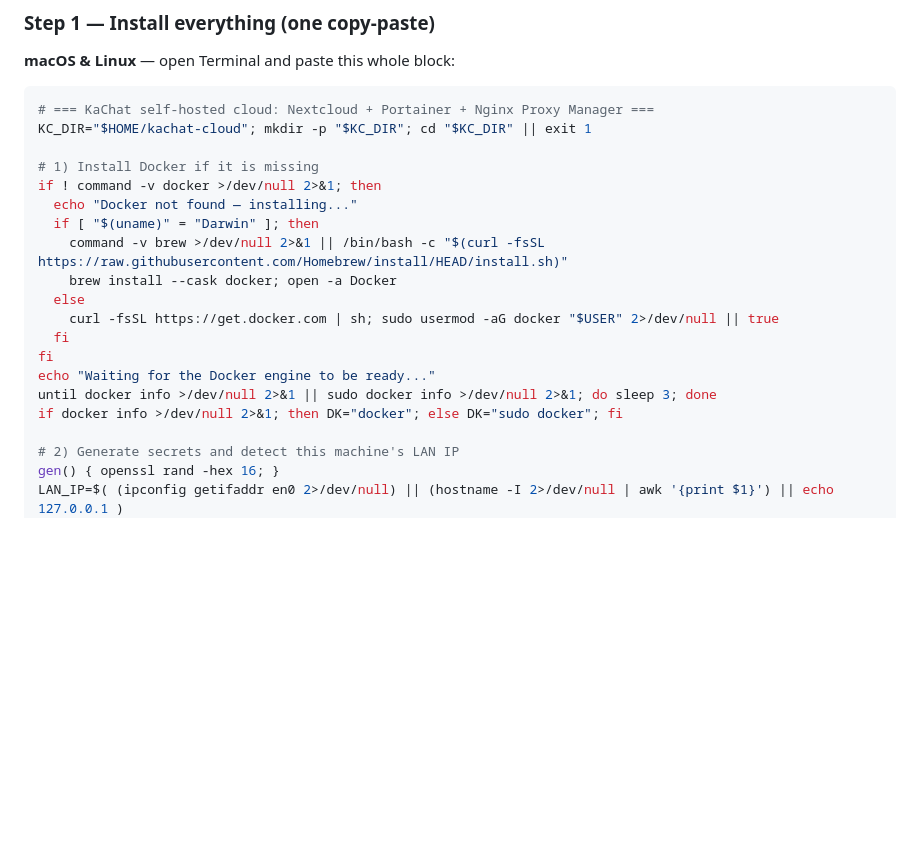
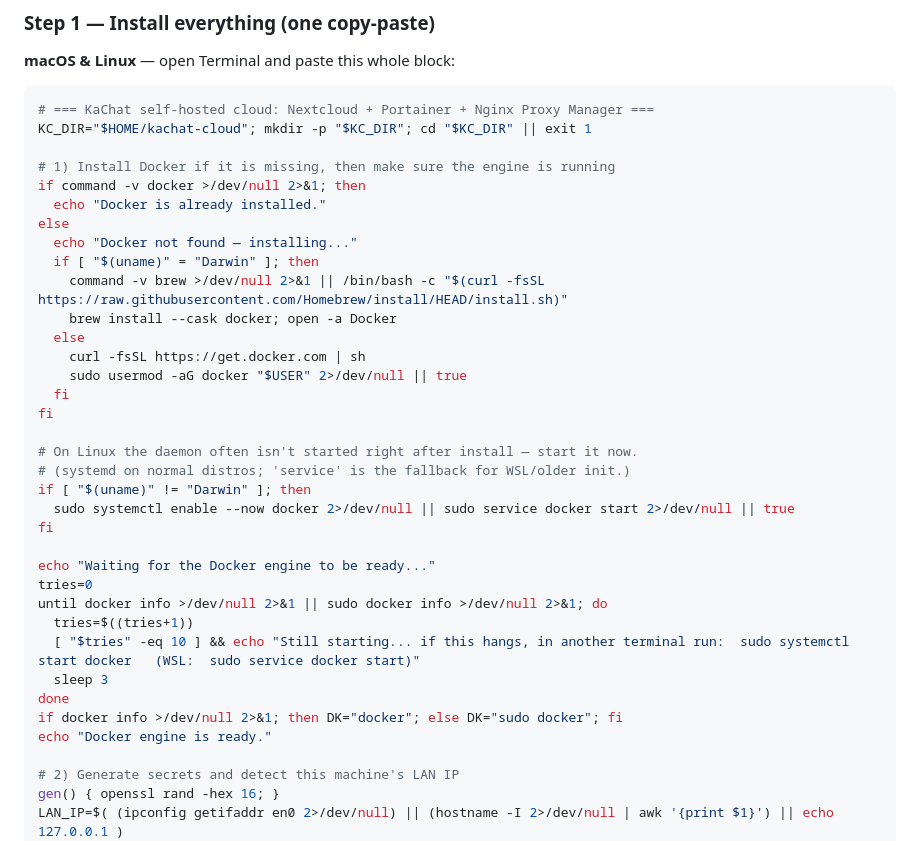
Before and after one commit to vsmirn0v/KaChat, a Markdown page: README.md, the part around the change. Drawn GitHub-style; blank space fills up the shorter version.

Commit message:
README: installer now starts the Docker daemon, not just wait for it
After a fresh `get.docker.com` install the daemon is frequently not running,
so the passive "waiting for the Docker engine" loop hung forever. The Linux
branch now runs `systemctl enable --now docker` (with a `service docker start`
fallback for WSL/older init) right after install, prints a hint if the engine
is slow to come up, and reports when it's ready.

Co-Authored-By: Claude Opus 4.8 <noreply@anthropic.com>

```diff
--- a/README.md
+++ b/README.md
@@ -218,19 +218,35 @@ is baked in so uploaded **videos** generate thumbnails too.
 # === KaChat self-hosted cloud: Nextcloud + Portainer + Nginx Proxy Manager ===
 KC_DIR="$HOME/kachat-cloud"; mkdir -p "$KC_DIR"; cd "$KC_DIR" || exit 1
 
-# 1) Install Docker if it is missing
-if ! command -v docker >/dev/null 2>&1; then
+# 1) Install Docker if it is missing, then make sure the engine is running
+if command -v docker >/dev/null 2>&1; then
+  echo "Docker is already installed."
+else
   echo "Docker not found — installing..."
   if [ "$(uname)" = "Darwin" ]; then
     command -v brew >/dev/null 2>&1 || /bin/bash -c "$(curl -fsSL https://raw.githubusercontent.com/Homebrew/install/HEAD/install.sh)"
     brew install --cask docker; open -a Docker
   else
-    curl -fsSL https://get.docker.com | sh; sudo usermod -aG docker "$USER" 2>/dev/null || true
+    curl -fsSL https://get.docker.com | sh
+    sudo usermod -aG docker "$USER" 2>/dev/null || true
   fi
 fi
+
+# On Linux the daemon often isn't started right after install — start it now.
+# (systemd on normal distros; 'service' is the fallback for WSL/older init.)
+if [ "$(uname)" != "Darwin" ]; then
+  sudo systemctl enable --now docker 2>/dev/null || sudo service docker start 2>/dev/null || true
+fi
+
 echo "Waiting for the Docker engine to be ready..."
-until docker info >/dev/null 2>&1 || sudo docker info >/dev/null 2>&1; do sleep 3; done
+tries=0
+until docker info >/dev/null 2>&1 || sudo docker info >/dev/null 2>&1; do
+  tries=$((tries+1))
+  [ "$tries" -eq 10 ] && echo "Still starting... if this hangs, in another terminal run:  sudo systemctl start docker   (WSL:  sudo service docker start)"
+  sleep 3
+done
 if docker info >/dev/null 2>&1; then DK="docker"; else DK="sudo docker"; fi
+echo "Docker engine is ready."
 
 # 2) Generate secrets and detect this machine's LAN IP
 gen() { openssl rand -hex 16; }
```
